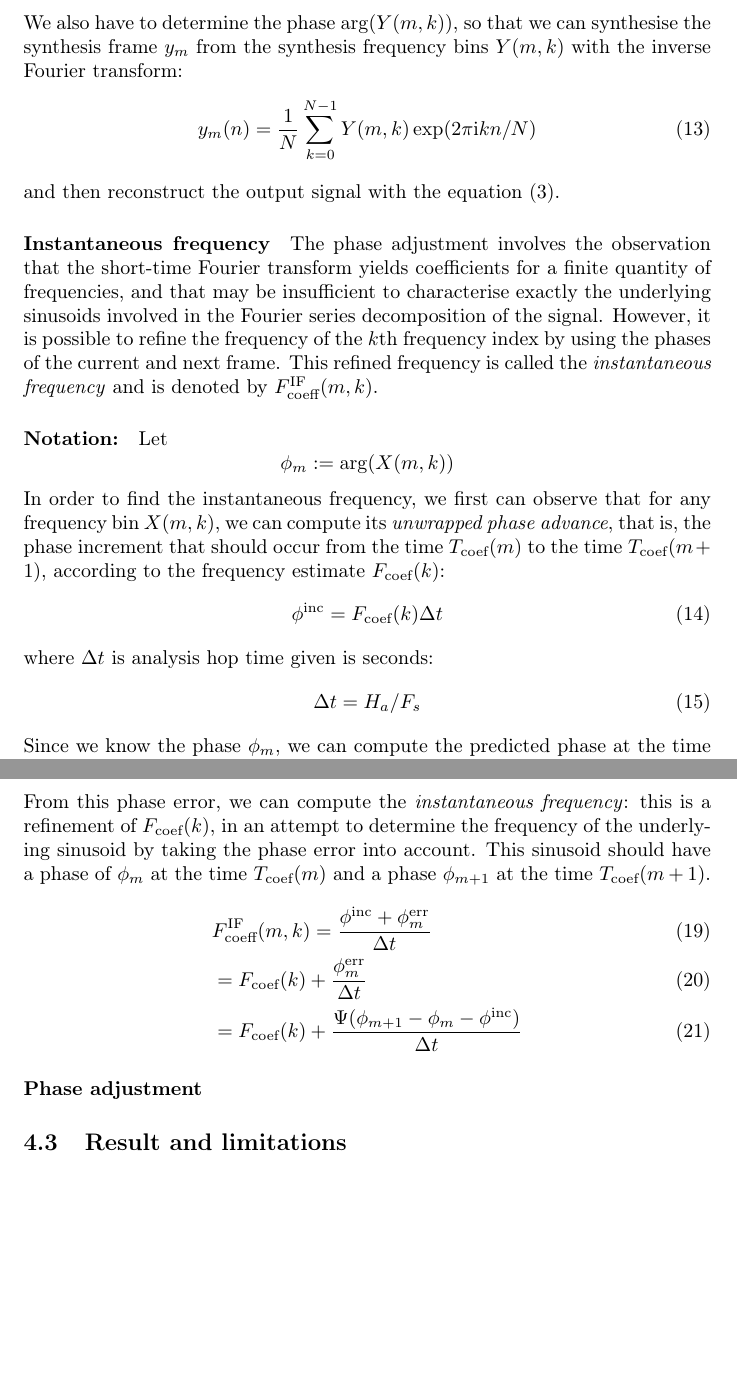
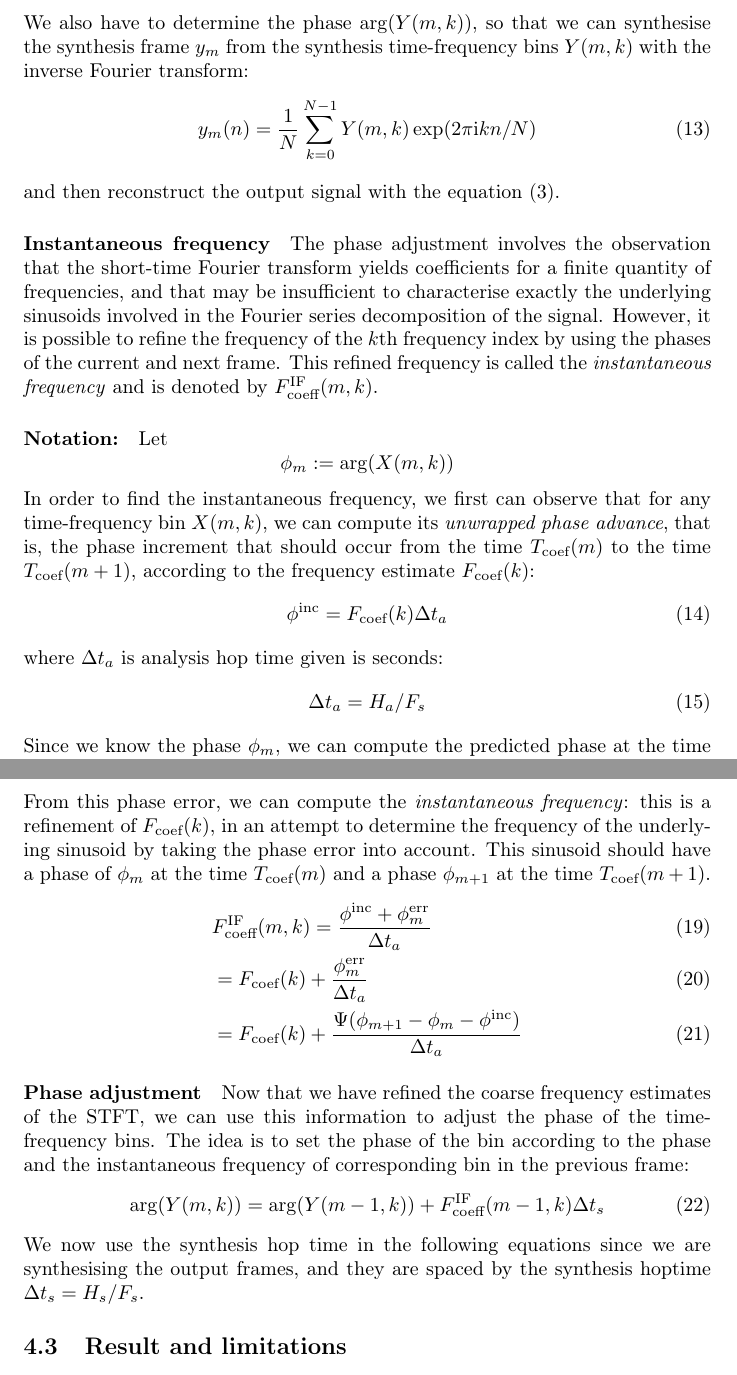
Before and after one commit to TheoVerhelst/OverPitch, a LaTeX paper (doc/Report.tex): two parts of pages 6 and 7 of 8 before the commit and two parts of pages 6 and 7 of 9 after it, joined at a grey line, cut so that both start at the same text, the shorter picture padded with empty space. Compiled offline with pdfLaTeX; a LaTeX package or settings file that is missing is left out.

Commit message:
Continue report

```diff
--- a/doc/Report.tex
+++ b/doc/Report.tex
@@ -235,7 +235,7 @@ we can already set
     |Y(m,k)| = |X(m,k)|
 \end{equation}
 We also have to determine the phase \(\arg(Y(m,k))\), so that we can synthesise
-the synthesis frame \(y_m\) from the synthesis frequency bins \(Y(m,k)\) with
+the synthesis frame \(y_m\) from the synthesis time-frequency bins \(Y(m,k)\) with
 the inverse Fourier transform:
 \begin{equation}
 		y_m(n)=\frac{1}{N}\sum_{k=0}^{N-1}Y(m,k)\exp(2\pi\text{i}kn/N)
@@ -253,16 +253,16 @@ frequency} and is denoted by \(F_{\text{coeff}}^{\text{IF}}(m,k)\).
 \paragraph{Notation:}
 Let \[\phi_m:=\arg(X(m,k))\]
 In order to find the instantaneous frequency, we first can observe that for
-any frequency bin \(X(m,k)\), we can compute its \emph{unwrapped phase advance},
+any time-frequency bin \(X(m,k)\), we can compute its \emph{unwrapped phase advance},
 that is, the phase increment that should occur from the time
 \(T_{\text{coef}}(m)\) to the time \(T_{\text{coef}}(m+1)\), according to the
 frequency estimate \(F_{\text{coef}}(k)\):
 \begin{equation}
-    \phi^{\text{inc}}=F_{\text{coef}}(k) \Delta t
+    \phi^{\text{inc}}=F_{\text{coef}}(k) \Delta t_a
 \end{equation}
-where \(\Delta t\) is analysis hop time given is seconds:
+where \(\Delta t_a\) is analysis hop time given is seconds:
 \begin{equation}
-    \Delta t=H_a/F_s
+    \Delta t_a=H_a/F_s
 \end{equation}
 Since we know the phase \(\phi_m\), we can compute the predicted phase at
 the time \(T_{\text{coef}}(m)\):
@@ -290,12 +290,22 @@ This sinusoid should have a phase of
 \(\phi_m\) at the time \(T_{\text{coef}}(m)\) and a phase \(\phi_{m+1}\) at
 the time \(T_{\text{coef}}(m+1)\).
 \begin{align}
-    &F_{\text{coeff}}^{\text{IF}}(m,k)=\frac{\phi^{\text{inc}} + \phi^{\text{err}}_m}{\Delta t}\\
-    &=F_{\text{coef}}(k) + \frac{\phi^{\text{err}}_m}{\Delta t}\\
-    &=F_{\text{coef}}(k) + \frac{\Psi(\phi_{m+1} - \phi_m - \phi^{\text{inc}})}{\Delta t}
+    &F_{\text{coeff}}^{\text{IF}}(m,k)=\frac{\phi^{\text{inc}} + \phi^{\text{err}}_m}{\Delta t_a}\\
+    &=F_{\text{coef}}(k) + \frac{\phi^{\text{err}}_m}{\Delta t_a}\\
+    &=F_{\text{coef}}(k) + \frac{\Psi(\phi_{m+1} - \phi_m - \phi^{\text{inc}})}{\Delta t_a}
 \end{align}
 
 \paragraph{Phase adjustment}
+Now that we have refined the coarse frequency estimates of the STFT, we can use
+this information to adjust the phase of the time-frequency bins. The idea is
+to set the phase of the bin according to the phase and the instantaneous frequency
+of corresponding bin in the previous frame:
+\begin{equation}
+		\arg(Y(m,k))=\arg(Y(m-1,k)) + F_{\text{coeff}}^{\text{IF}}(m-1,k)\Delta t_s
+\end{equation}
+We now use the synthesis hop time in
+the following equations since we are synthesising the output frames, and they
+are spaced by the synthesis hoptime \(\Delta t_s=H_s/F_s\).
 
 \subsection{Result and limitations}
 \subsection{Further improvements}
```
Also changed, not shown: doc/Report.pdf, doc/Report.tex (6 more changed lines).
